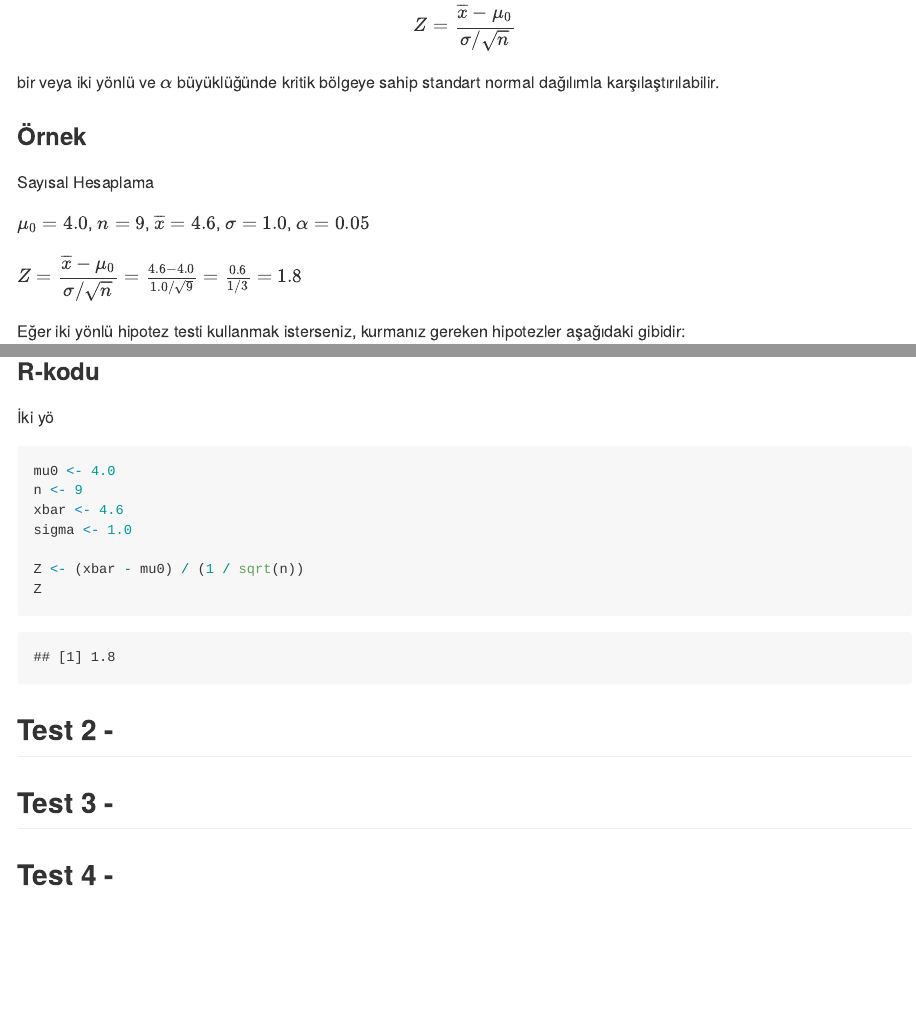
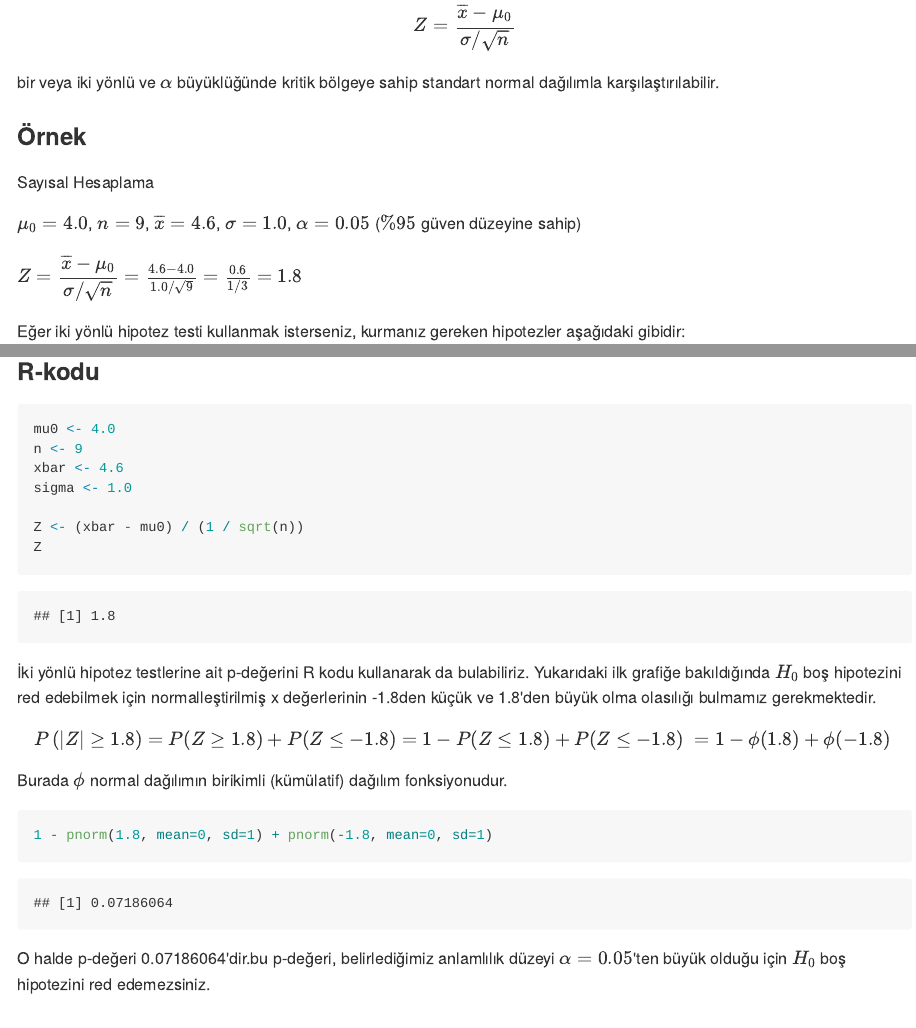
Before and after one commit to mmuratarat/statistical-tests, an R Markdown document (03-Tests.Rmd): the page in a window 1100 px wide, from 550 px down, and a second part further down, joined at a grey line. The pictures show the output file docs/03-Tests.md that the author committed with the source, drawn offline in the style of GitHub.

Commit message:
some changes

````diff
--- a/03-Tests.Rmd
+++ b/03-Tests.Rmd
@@ -30,7 +30,7 @@ bir veya iki yönlü ve $\alpha$ büyüklüğünde kritik bölgeye sahip standar
 
 Sayısal Hesaplama
 
-$\mu_{0} = 4.0$, $n=9$, $\overline{x} = 4.6$, $\sigma = 1.0$, $\alpha = 0.05$
+$\mu_{0} = 4.0$, $n=9$, $\overline{x} = 4.6$, $\sigma = 1.0$, $\alpha = 0.05$ ($\%95$ güven düzeyine sahip)
 
 $Z =  \dfrac{\overline{x} - \mu_{0}}{\sigma / \sqrt{n}} =  \frac{4.6 - 4.0}{1.0 / \sqrt{9}} = \frac{0.6}{1/3} = 1.8$
 
@@ -88,7 +88,6 @@ Test istatistiği, taralı alan olan kabul bölgesine düşmediği için $H_{0}$
 
 ### R-kodu
 
-İki yö
 ```{r, eval = TRUE, echo=TRUE, cache = TRUE}
 
 mu0 <- 4.0
@@ -100,6 +99,24 @@ Z <- (xbar - mu0) / (1 / sqrt(n))
 Z
 ```
 
+İki yönlü hipotez testlerine ait p-değerini R kodu kullanarak da bulabiliriz. Yukarıdaki ilk grafiğe bakıldığında  $H_{0}$ boş hipotezini red edebilmek için normalleştirilmiş x değerlerinin -1.8den küçük ve 1.8'den büyük olma olasılığı bulmamız gerekmektedir.
+
+\begin{equation}
+\begin{split}
+P \left( |Z| \geq 1.8 \right) &= P(Z \geq 1.8) + P(Z \leq -1.8) \\
+&= 1 - P(Z \leq 1.8) + P(Z \leq -1.8) \\
+&= 1 - \phi(1.8) +\phi(-1.8)\\
+\end{split}
+\end{equation}
+
+Burada $\phi$ normal dağılımın birikimli (kümülatif) dağılım fonksiyonudur.
+
+```{r, eval = TRUE, echo=TRUE, cache = TRUE}
+1 - pnorm(1.8, mean=0, sd=1) + pnorm(-1.8, mean=0, sd=1)
+```
+
+O halde p-değeri 0.07186064'dir.bu p-değeri, belirlediğimiz anlamlılık düzeyi $\alpha = 0.05$'ten büyük olduğu için $H_{0}$ boş hipotezini red edemezsiniz.
+
 ## Test 2 -
 
 ## Test 3 -
````
Also changed, not shown: docs/03-Tests.md, docs/search_index.json, 1 other file.
